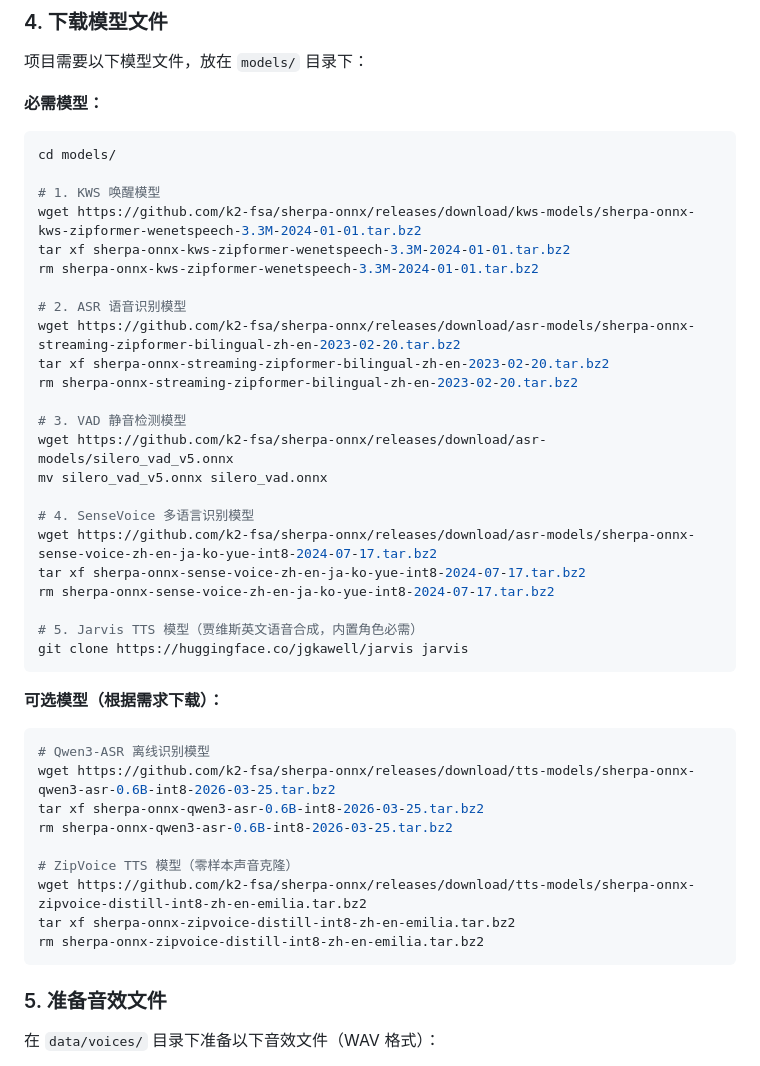
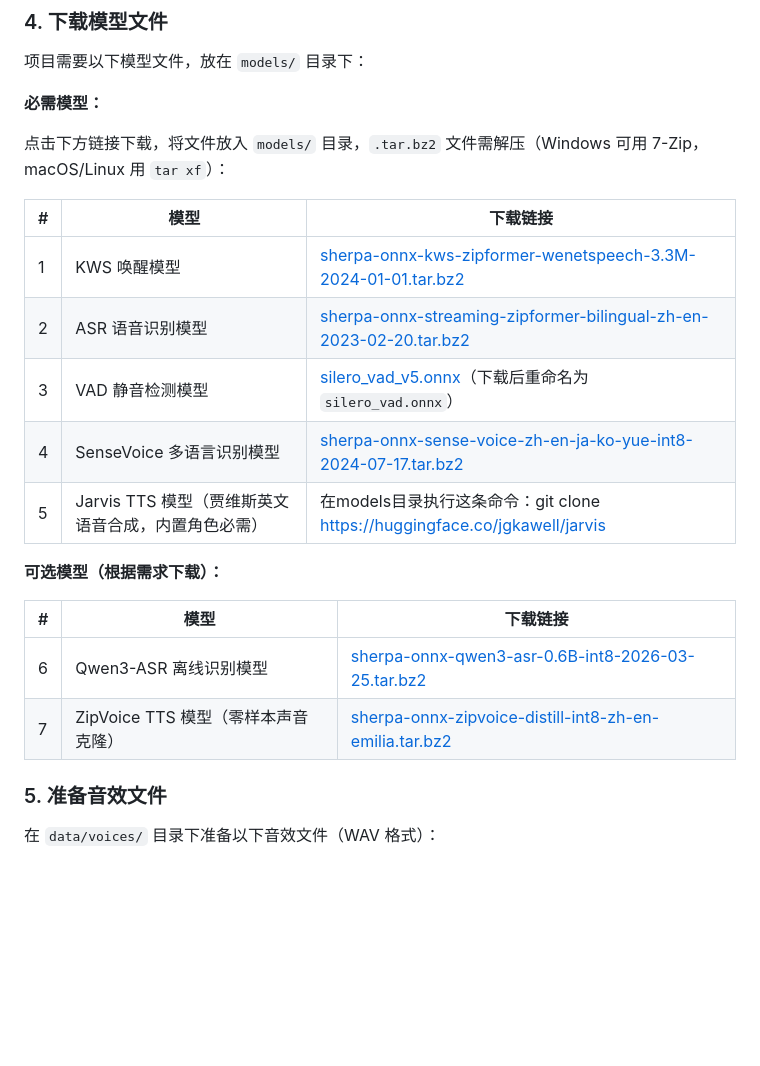
Before and after one commit to RubinTry/assistant-x-openclaw, a Markdown page: README.md, the part around the change. GitHub-like rendering; blank space fills up the shorter version.

Commit message:
更新了模型下载方式

````diff
--- a/README.md
+++ b/README.md
@@ -164,45 +164,22 @@ OPENCLAW_GATEWAY_TOKEN=你的OpenClaw Gateway令牌
 
 **必需模型：**
 
-```bash
-cd models/
+点击下方链接下载，将文件放入 `models/` 目录，`.tar.bz2` 文件需解压（Windows 可用 7-Zip，macOS/Linux 用 `tar xf`）：
 
-# 1. KWS 唤醒模型
-wget https://github.com/k2-fsa/sherpa-onnx/releases/download/kws-models/sherpa-onnx-kws-zipformer-wenetspeech-3.3M-2024-01-01.tar.bz2
-tar xf sherpa-onnx-kws-zipformer-wenetspeech-3.3M-2024-01-01.tar.bz2
-rm sherpa-onnx-kws-zipformer-wenetspeech-3.3M-2024-01-01.tar.bz2
-
-# 2. ASR 语音识别模型
-wget https://github.com/k2-fsa/sherpa-onnx/releases/download/asr-models/sherpa-onnx-streaming-zipformer-bilingual-zh-en-2023-02-20.tar.bz2
-tar xf sherpa-onnx-streaming-zipformer-bilingual-zh-en-2023-02-20.tar.bz2
-rm sherpa-onnx-streaming-zipformer-bilingual-zh-en-2023-02-20.tar.bz2
-
-# 3. VAD 静音检测模型
-wget https://github.com/k2-fsa/sherpa-onnx/releases/download/asr-models/silero_vad_v5.onnx
-mv silero_vad_v5.onnx silero_vad.onnx
-
-# 4. SenseVoice 多语言识别模型
-wget https://github.com/k2-fsa/sherpa-onnx/releases/download/asr-models/sherpa-onnx-sense-voice-zh-en-ja-ko-yue-int8-2024-07-17.tar.bz2
-tar xf sherpa-onnx-sense-voice-zh-en-ja-ko-yue-int8-2024-07-17.tar.bz2
-rm sherpa-onnx-sense-voice-zh-en-ja-ko-yue-int8-2024-07-17.tar.bz2
-
-# 5. Jarvis TTS 模型（贾维斯英文语音合成，内置角色必需）
-git clone https://huggingface.co/jgkawell/jarvis jarvis
-```
+| # | 模型 | 下载链接 |
+|---|------|----------|
+| 1 | KWS 唤醒模型 | [sherpa-onnx-kws-zipformer-wenetspeech-3.3M-2024-01-01.tar.bz2](https://github.com/k2-fsa/sherpa-onnx/releases/download/kws-models/sherpa-onnx-kws-zipformer-wenetspeech-3.3M-2024-01-01.tar.bz2) |
+| 2 | ASR 语音识别模型 | [sherpa-onnx-streaming-zipformer-bilingual-zh-en-2023-02-20.tar.bz2](https://github.com/k2-fsa/sherpa-onnx/releases/download/asr-models/sherpa-onnx-streaming-zipformer-bilingual-zh-en-2023-02-20.tar.bz2) |
+| 3 | VAD 静音检测模型 | [silero_vad_v5.onnx](https://github.com/k2-fsa/sherpa-onnx/releases/download/asr-models/silero_vad_v5.onnx)（下载后重命名为 `silero_vad.onnx`） |
+| 4 | SenseVoice 多语言识别模型 | [sherpa-onnx-sense-voice-zh-en-ja-ko-yue-int8-2024-07-17.tar.bz2](https://github.com/k2-fsa/sherpa-onnx/releases/download/asr-models/sherpa-onnx-sense-voice-zh-en-ja-ko-yue-int8-2024-07-17.tar.bz2) |
+| 5 | Jarvis TTS 模型（贾维斯英文语音合成，内置角色必需） | 在models目录执行这条命令：git clone https://huggingface.co/jgkawell/jarvis |
 
 **可选模型（根据需求下载）：**
 
-```bash
-# Qwen3-ASR 离线识别模型
-wget https://github.com/k2-fsa/sherpa-onnx/releases/download/tts-models/sherpa-onnx-qwen3-asr-0.6B-int8-2026-03-25.tar.bz2
-tar xf sherpa-onnx-qwen3-asr-0.6B-int8-2026-03-25.tar.bz2
-rm sherpa-onnx-qwen3-asr-0.6B-int8-2026-03-25.tar.bz2
-
-# ZipVoice TTS 模型（零样本声音克隆）
-wget https://github.com/k2-fsa/sherpa-onnx/releases/download/tts-models/sherpa-onnx-zipvoice-distill-int8-zh-en-emilia.tar.bz2
-tar xf sherpa-onnx-zipvoice-distill-int8-zh-en-emilia.tar.bz2
-rm sherpa-onnx-zipvoice-distill-int8-zh-en-emilia.tar.bz2
-```
+| # | 模型 | 下载链接 |
+|---|------|----------|
+| 6 | Qwen3-ASR 离线识别模型 | [sherpa-onnx-qwen3-asr-0.6B-int8-2026-03-25.tar.bz2](https://github.com/k2-fsa/sherpa-onnx/releases/download/tts-models/sherpa-onnx-qwen3-asr-0.6B-int8-2026-03-25.tar.bz2) |
+| 7 | ZipVoice TTS 模型（零样本声音克隆） | [sherpa-onnx-zipvoice-distill-int8-zh-en-emilia.tar.bz2](https://github.com/k2-fsa/sherpa-onnx/releases/download/tts-models/sherpa-onnx-zipvoice-distill-int8-zh-en-emilia.tar.bz2) |
 
 ### 5. 准备音效文件
 
````
